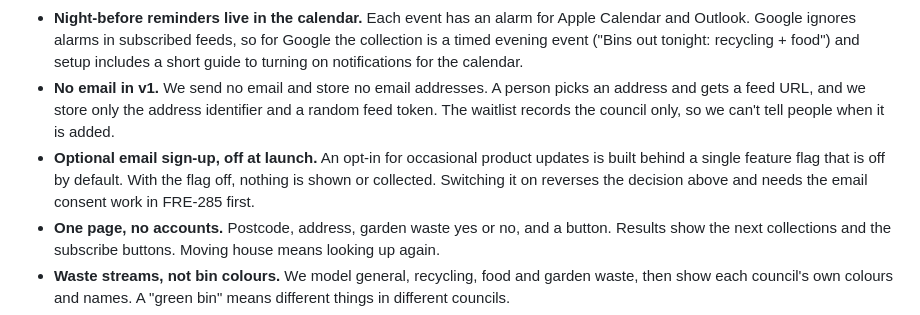
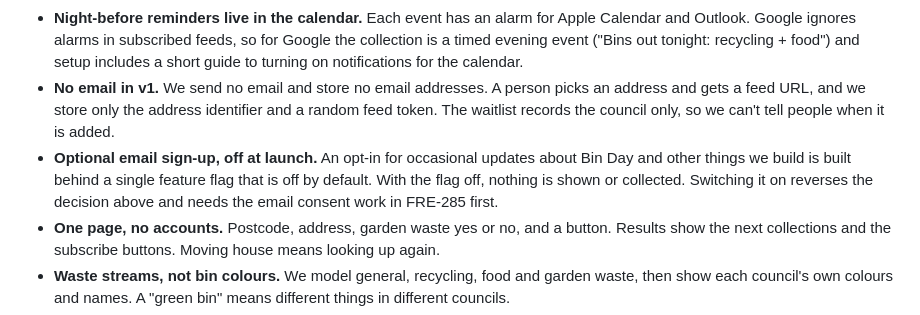
Before and after one commit to nialltm-bit/bin-day, a Markdown page: README.md, the part around the change. Drawn GitHub-style.

Commit message:
README: email opt-in covers Bin Day and future products
Co-Authored-By: Claude Opus 5.5 <noreply@anthropic.com>
Claude-Session: https://claude.ai/code/session_019kcwoDjUiuejf5P6gH8rur

```diff
--- a/README.md
+++ b/README.md
@@ -21,7 +21,7 @@ Enter your postcode, pick your address, say whether you have a garden waste bin,
 - **Calendar subscription, not one-off events.** Changes flow through without the user doing anything.
 - **Night-before reminders live in the calendar.** Each event has an alarm for Apple Calendar and Outlook. Google ignores alarms in subscribed feeds, so for Google the collection is a timed evening event ("Bins out tonight: recycling + food") and setup includes a short guide to turning on notifications for the calendar.
 - **No email in v1.** We send no email and store no email addresses. A person picks an address and gets a feed URL, and we store only the address identifier and a random feed token. The waitlist records the council only, so we can't tell people when it is added.
-- **Optional email sign-up, off at launch.** An opt-in for occasional product updates is built behind a single feature flag that is off by default. With the flag off, nothing is shown or collected. Switching it on reverses the decision above and needs the email consent work in FRE-285 first.
+- **Optional email sign-up, off at launch.** An opt-in for occasional updates about Bin Day and other things we build is built behind a single feature flag that is off by default. With the flag off, nothing is shown or collected. Switching it on reverses the decision above and needs the email consent work in FRE-285 first.
 - **One page, no accounts.** Postcode, address, garden waste yes or no, and a button. Results show the next collections and the subscribe buttons. Moving house means looking up again.
 - **Waste streams, not bin colours.** We model general, recycling, food and garden waste, then show each council's own colours and names. A "green bin" means different things in different councils.
 - **Garden waste is opt-in.** It's usually a paid council subscription.
```
